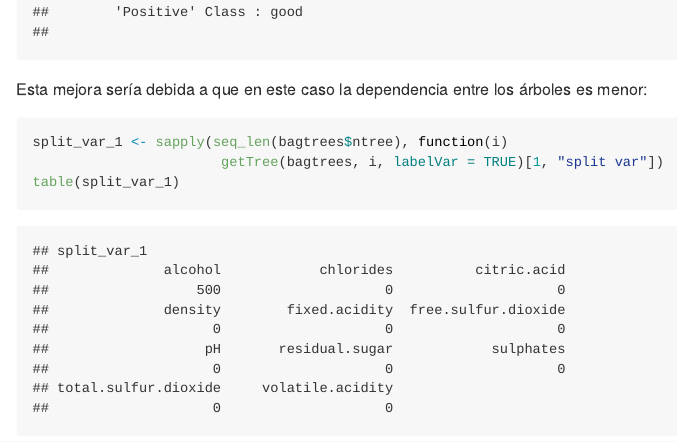
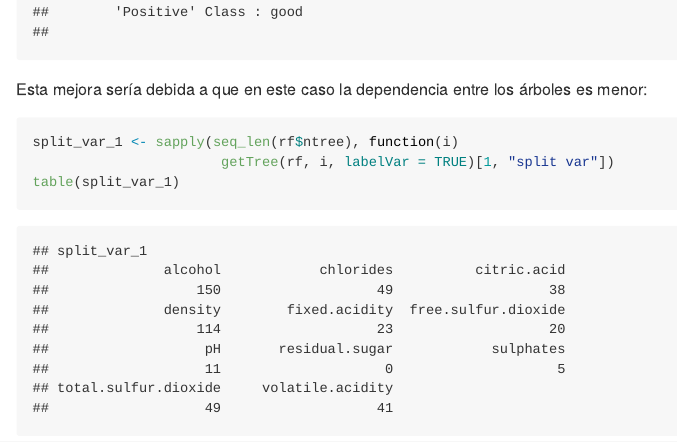
Before and after one commit to rubenfcasal/aprendizaje_estadistico, an R Markdown document (04-bagging_boosting.Rmd): the page in a window 1100 px wide, from 8750 px down. The pictures show the output file docs/04-bagging_boosting.md that the author committed with the source, drawn offline in the style of GitHub.

Commit message:
Corrección error en split_var_1  de RF

````diff
--- a/04-bagging_boosting.Rmd
+++ b/04-bagging_boosting.Rmd
@@ -302,8 +302,8 @@ caret::confusionMatrix(pred, test$taste)
 Esta mejora sería debida a que en este caso la dependencia entre los árboles es menor:
 
 ```{r rf-split1}
-split_var_1 <- sapply(seq_len(bagtrees$ntree), function(i)
-                       getTree(bagtrees, i, labelVar = TRUE)[1, "split var"])
+split_var_1 <- sapply(seq_len(rf$ntree), function(i)
+                       getTree(rf, i, labelVar = TRUE)[1, "split var"])
 table(split_var_1)
 ```
 
````
Also changed, not shown: aprendizaje_estadistico.rds, docs/01-introduccion.md, docs/02-clasicos.md, docs/03-arboles.md, docs/04-bagging_boosting.md, docs/05-svm.md, docs/06-ext_glm.md, docs/07-regresion_np.md, docs/08-redes_neuronales.md, docs/index.md, docs/search_index.json, images/indep-movie-1.png, images/indep-movie-10.png, images/indep-movie-2.png, 8 more files, 50 other files.
